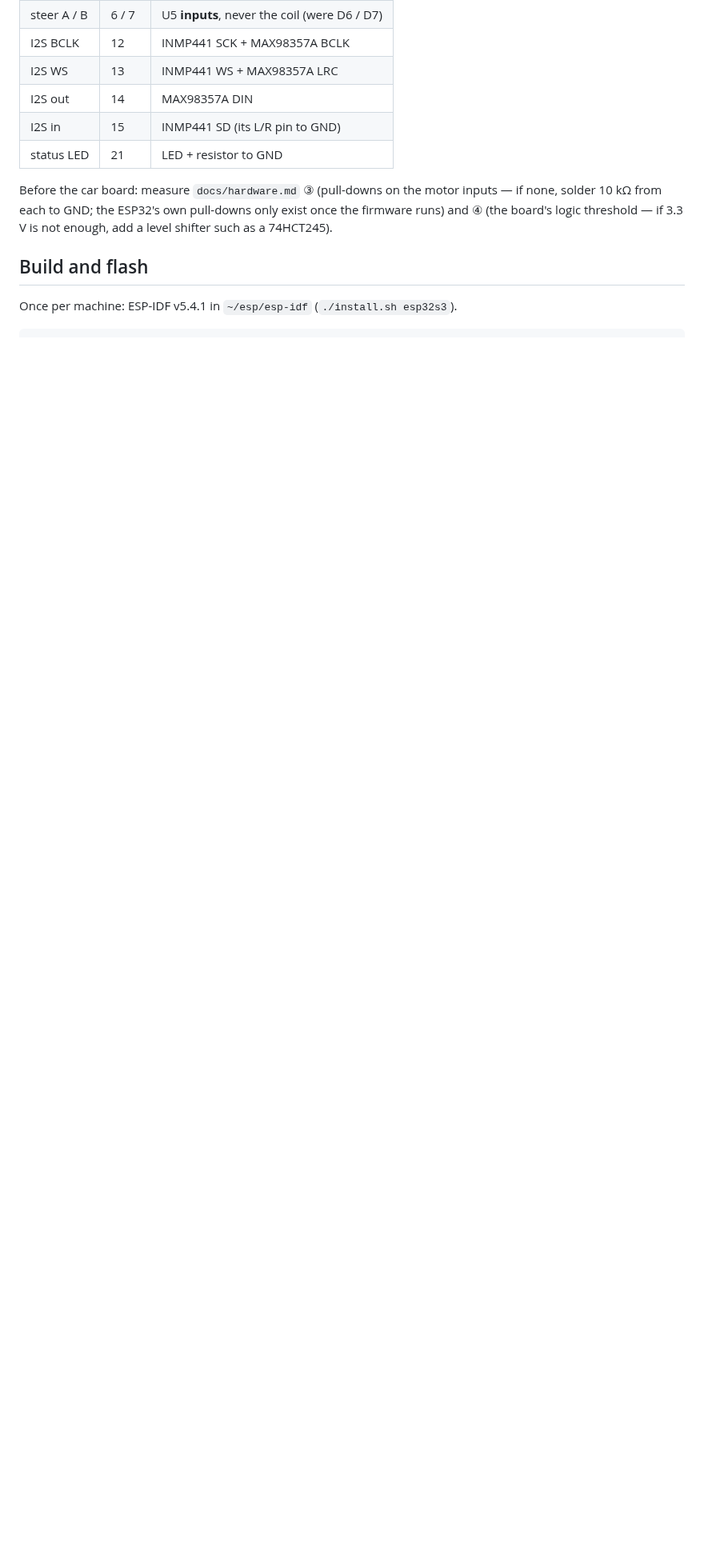
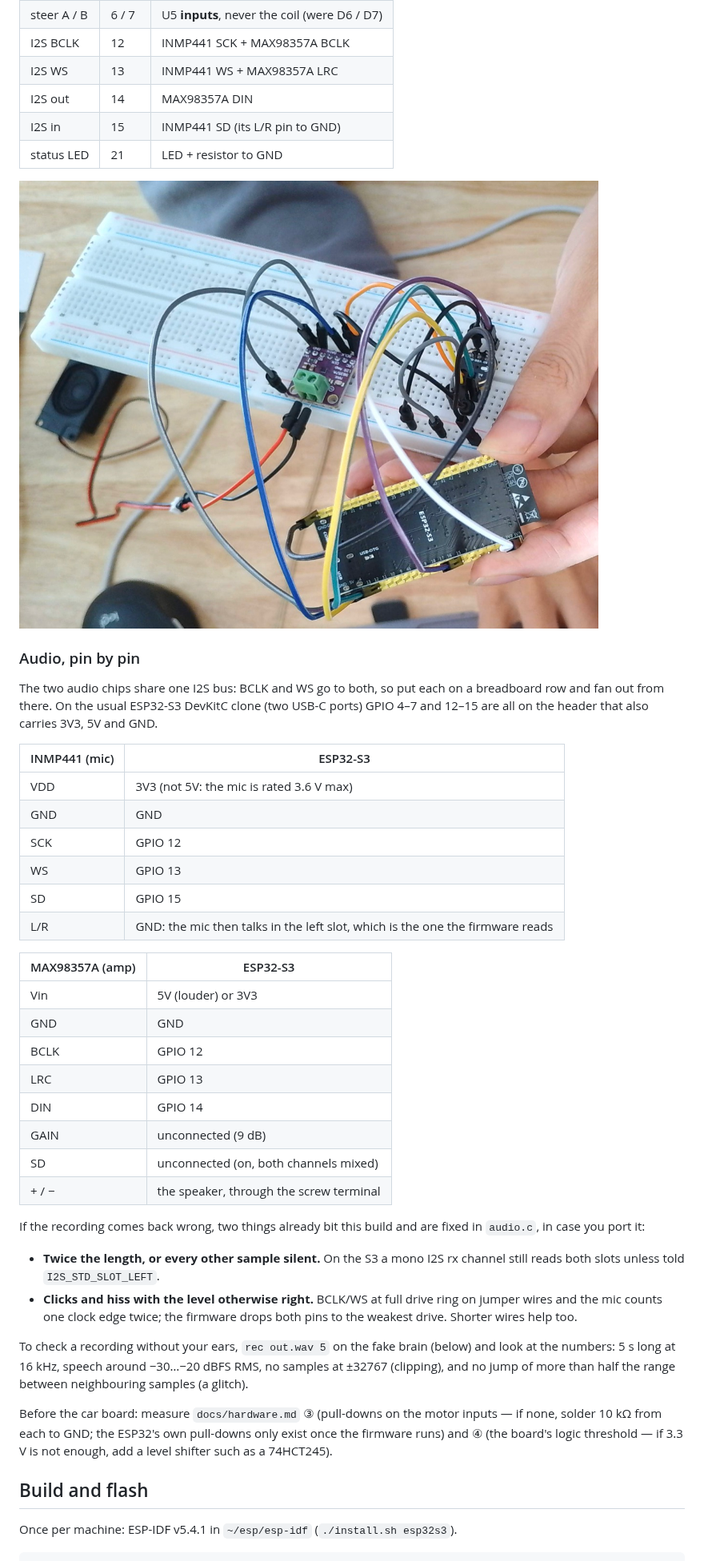
Before and after one commit to beasaltfish/bot-reborn, a Markdown page: firmware/README.md, the part around the change. Shown at 80% size. Rendered like a GitHub page; pictures changed too: docs/media/esp32-breadboard.jpg (added); blank space fills up the shorter version.

Commit message:
docs(firmware): audio wiring pin by pin, with a breadboard photo and the two traps the mic hit
Co-Authored-By: Claude Opus 5.5 <noreply@anthropic.com>

```diff
--- a/firmware/README.md
+++ b/firmware/README.md
@@ -18,6 +18,49 @@ Pins live in `main/board.h` and nowhere else. Defaults:
 | I2S out | 14 | MAX98357A DIN |
 | I2S in | 15 | INMP441 SD (its L/R pin to GND) |
 | status LED | 21 | LED + resistor to GND |
+
+![The audio half on a breadboard](../docs/media/esp32-breadboard.jpg)
+
+### Audio, pin by pin
+
+The two audio chips share one I2S bus: BCLK and WS go to both, so put each on
+a breadboard row and fan out from there. On the usual ESP32-S3 DevKitC clone
+(two USB-C ports) GPIO 4–7 and 12–15 are all on the header that also carries
+3V3, 5V and GND.
+
+| INMP441 (mic) | ESP32-S3 |
+|---|---|
+| VDD | 3V3 (not 5V: the mic is rated 3.6 V max) |
+| GND | GND |
+| SCK | GPIO 12 |
+| WS | GPIO 13 |
+| SD | GPIO 15 |
+| L/R | GND: the mic then talks in the left slot, which is the one the firmware reads |
+
+| MAX98357A (amp) | ESP32-S3 |
+|---|---|
+| Vin | 5V (louder) or 3V3 |
+| GND | GND |
+| BCLK | GPIO 12 |
+| LRC | GPIO 13 |
+| DIN | GPIO 14 |
+| GAIN | unconnected (9 dB) |
+| SD | unconnected (on, both channels mixed) |
+| + / − | the speaker, through the screw terminal |
+
+If the recording comes back wrong, two things already bit this build and are
+fixed in `audio.c`, in case you port it:
+
+- **Twice the length, or every other sample silent.** On the S3 a mono I2S rx
+  channel still reads both slots unless told `I2S_STD_SLOT_LEFT`.
+- **Clicks and hiss with the level otherwise right.** BCLK/WS at full drive
+  ring on jumper wires and the mic counts one clock edge twice; the firmware
+  drops both pins to the weakest drive. Shorter wires help too.
+
+To check a recording without your ears, `rec out.wav 5` on the fake brain
+(below) and look at the numbers: 5 s long at 16 kHz, speech around −30…−20
+dBFS RMS, no samples at ±32767 (clipping), and no jump of more than half the
+range between neighbouring samples (a glitch).
 
 Before the car board: measure `docs/hardware.md` ③ (pull-downs on the motor
 inputs — if none, solder 10 kΩ from each to GND; the ESP32's own pull-downs
```
